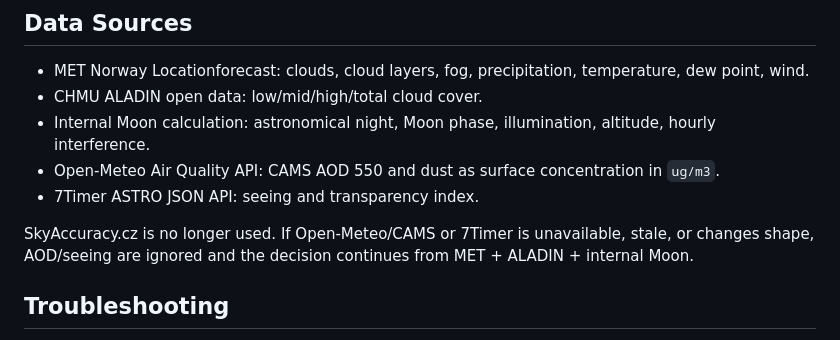
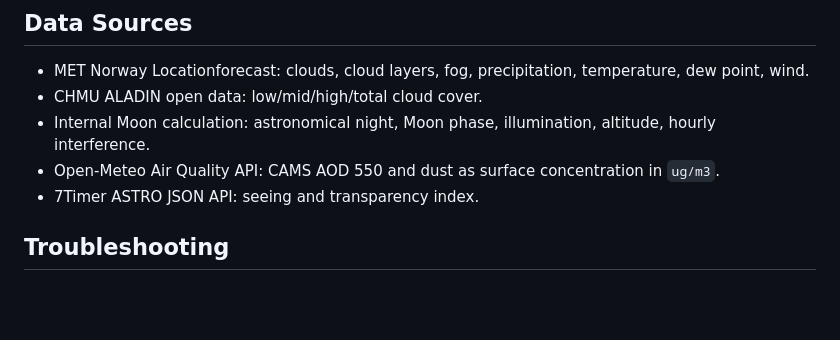
Before and after one commit to Z0472/home-assistant-astro-weather, a Markdown page: README.md, the part around the change. Drawn GitHub-style; blank space fills up the shorter version.

```diff
--- a/README.md
+++ b/README.md
@@ -185,8 +185,6 @@ To add a card manually: open the dashboard, choose **Edit dashboard -> Add card
 - Open-Meteo Air Quality API: CAMS AOD 550 and dust as surface concentration in `ug/m3`.
 - 7Timer ASTRO JSON API: seeing and transparency index.
 
-SkyAccuracy.cz is no longer used. If Open-Meteo/CAMS or 7Timer is unavailable, stale, or changes shape, AOD/seeing are ignored and the decision continues from MET + ALADIN + internal Moon.
-
 ## Troubleshooting
 
 If the dashboard says `Custom element doesn't exist: astro-start-card`, verify that the loader, manifest and current versioned file URLs open correctly, keep only the stable loader resource shown above, and restart Home Assistant.
```
